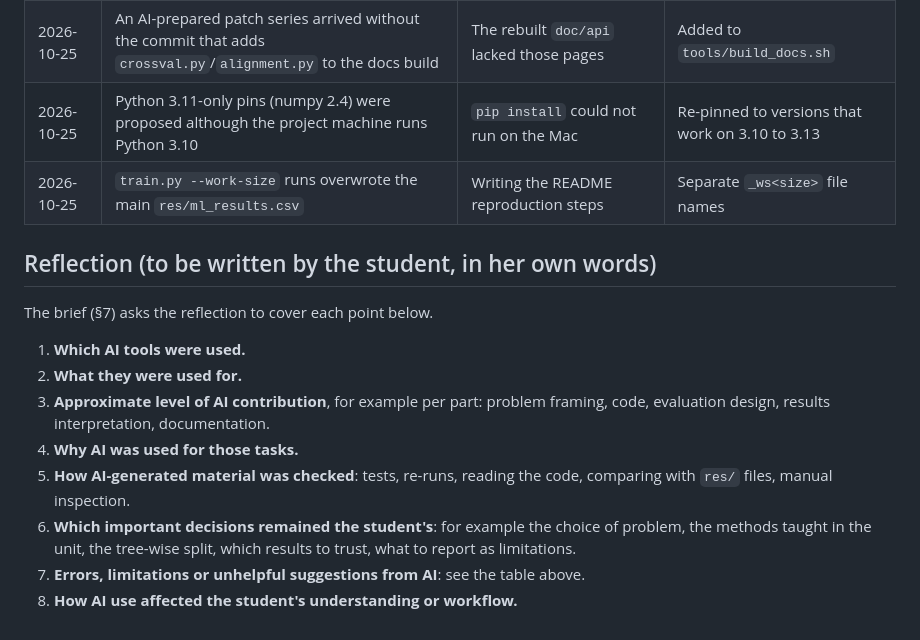
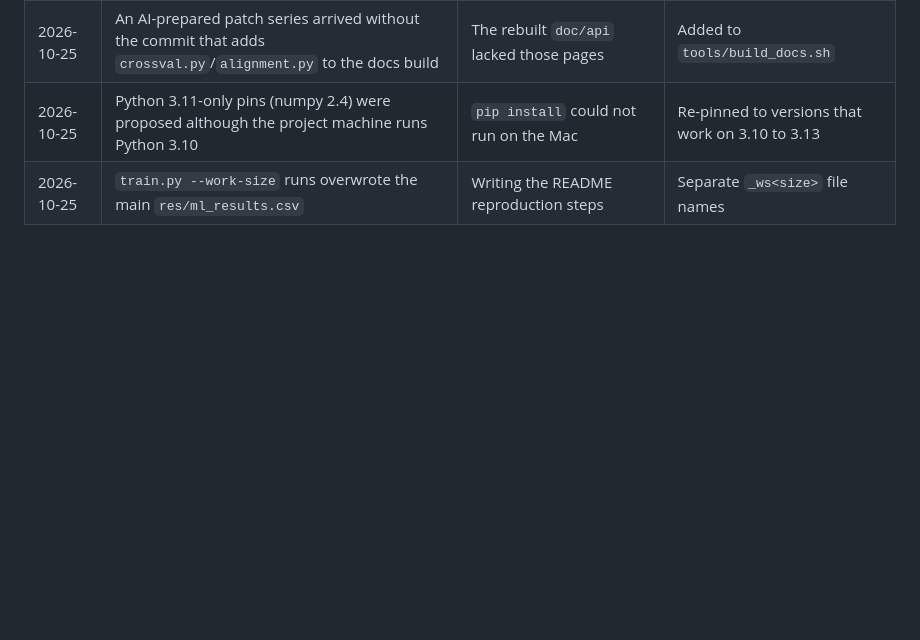
Before and after one commit to kseniacar/apple-tree-reconstruction, a Markdown page: doc/ai_use.md, the part around the change. Rendered like a GitHub page; blank space fills up the shorter version.

Commit message:
Updated to meet HD rubric

```diff
--- a/doc/ai_use.md
+++ b/doc/ai_use.md
@@ -24,16 +24,3 @@ A factual record, from the commit history, to draw on in the reflection below.
 | 2026-10-25 | An AI-prepared patch series arrived without the commit that adds `crossval.py`/`alignment.py` to the docs build | The rebuilt `doc/api` lacked those pages | Added to `tools/build_docs.sh` |
 | 2026-10-25 | Python 3.11-only pins (numpy 2.4) were proposed although the project machine runs Python 3.10 | `pip install` could not run on the Mac | Re-pinned to versions that work on 3.10 to 3.13 |
 | 2026-10-25 | `train.py --work-size` runs overwrote the main `res/ml_results.csv` | Writing the README reproduction steps | Separate `_ws<size>` file names |
-
-## Reflection (to be written by the student, in her own words)
-
-The brief (§7) asks the reflection to cover each point below.
-
-1. **Which AI tools were used.**
-2. **What they were used for.**
-3. **Approximate level of AI contribution**, for example per part: problem framing, code, evaluation design, results interpretation, documentation.
-4. **Why AI was used for those tasks.**
-5. **How AI-generated material was checked**: tests, re-runs, reading the code, comparing with `res/` files, manual inspection.
-6. **Which important decisions remained the student's**: for example the choice of problem, the methods taught in the unit, the tree-wise split, which results to trust, what to report as limitations.
-7. **Errors, limitations or unhelpful suggestions from AI**: see the table above.
-8. **How AI use affected the student's understanding or workflow.**
```
